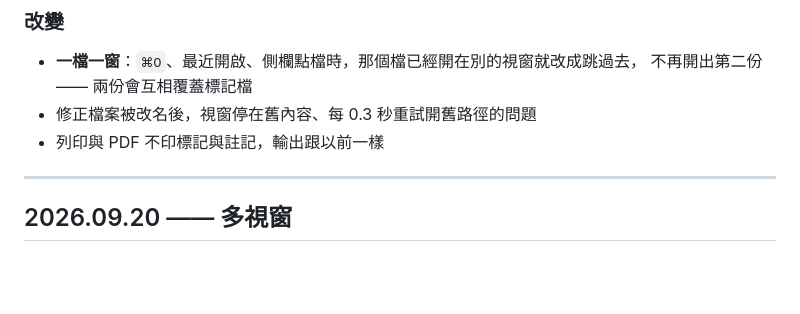
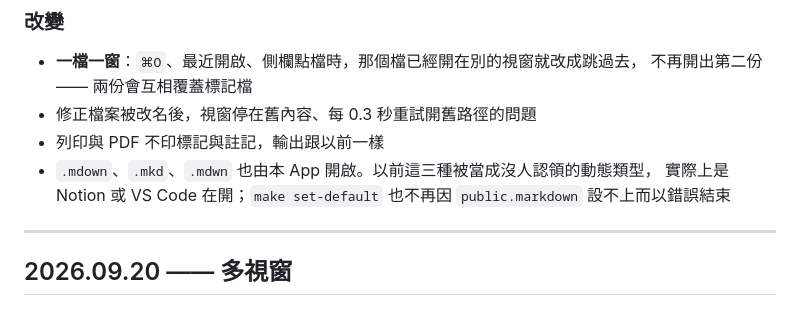
Before and after one commit to ThomasHsieh/MarkdownBrowser, a Markdown page: CHANGELOG.md, the part around the change. GitHub-like rendering; blank space fills up the shorter version.

```diff
--- a/CHANGELOG.md
+++ b/CHANGELOG.md
@@ -39,6 +39,9 @@
   不再開出第二份 —— 兩份會互相覆蓋標記檔
 - 修正檔案被改名後，視窗停在舊內容、每 0.3 秒重試開舊路徑的問題
 - 列印與 PDF 不印標記與註記，輸出跟以前一樣
+- `.mdown`、`.mkd`、`.mdwn` 也由本 App 開啟。以前這三種被當成沒人認領的動態類型，
+  實際上是 Notion 或 VS Code 在開；`make set-default` 也不再因 `public.markdown`
+  設不上而以錯誤結束
 
 ---
 
```
Also changed, not shown: README.md (+19 -1 lines).
